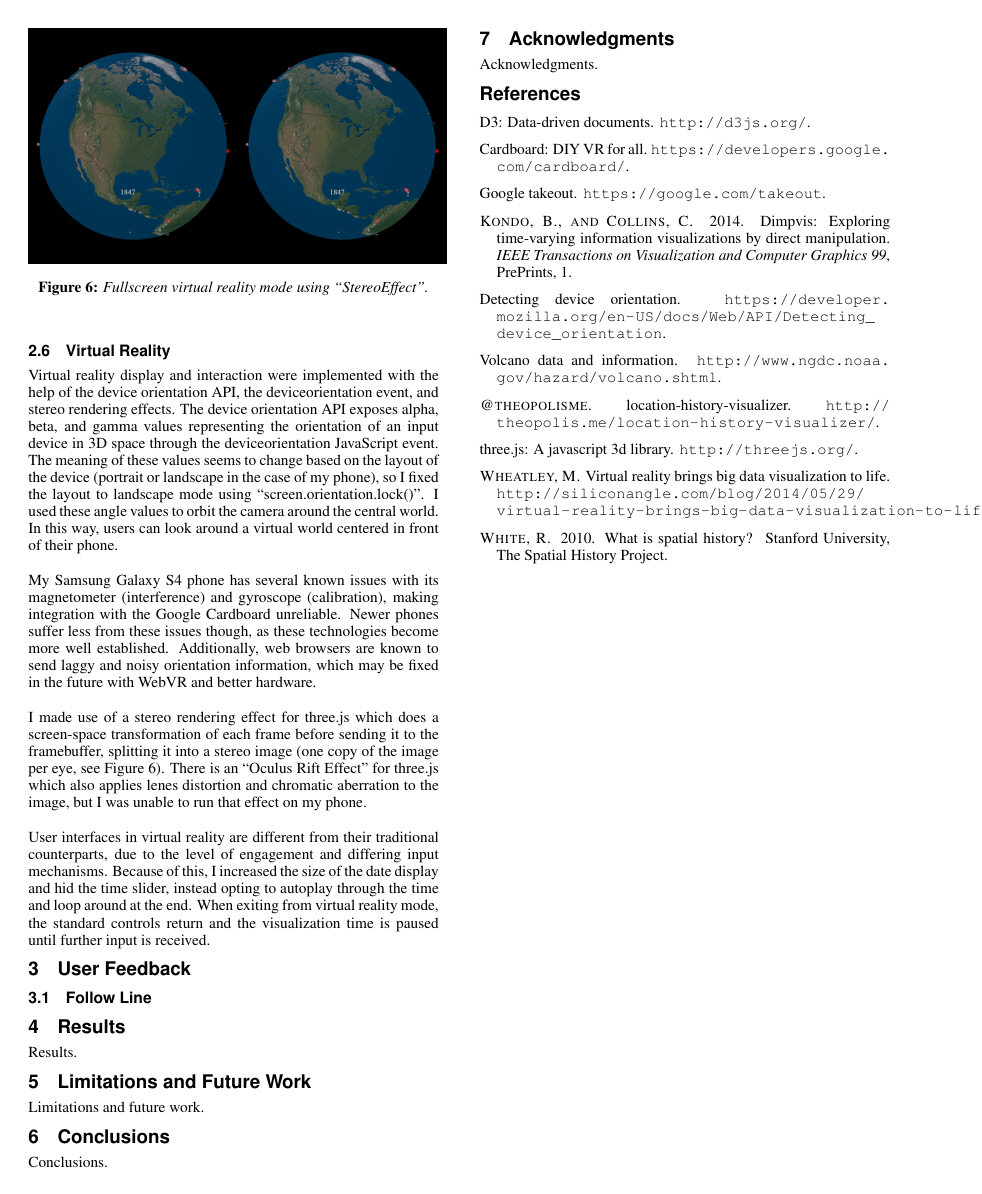
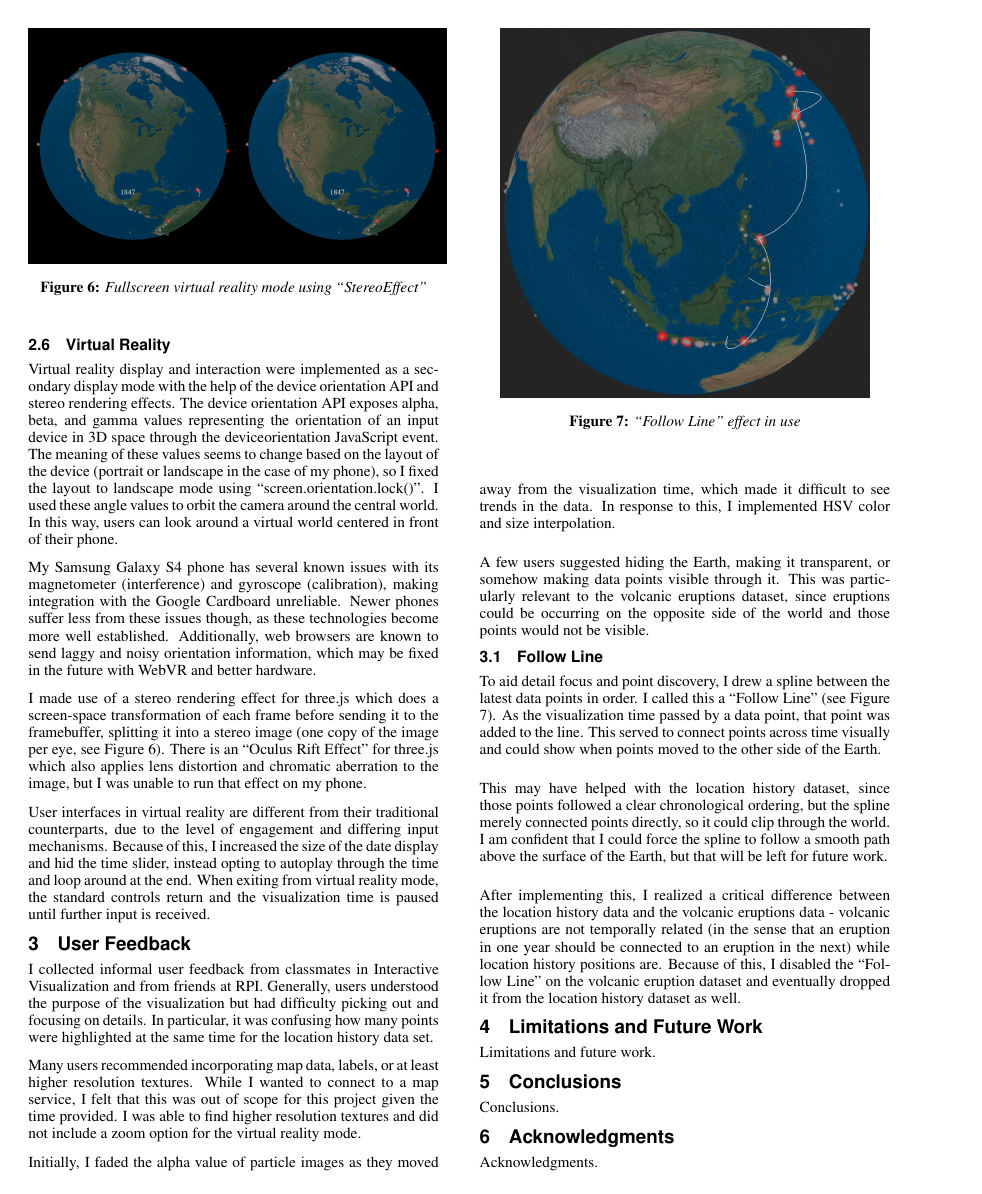
Before and after one commit to ScottTodd/Chronographer, a LaTeX paper (report/chronographer.tex): page 4 of 4 before the commit and page 4 of 5 after it. Compiled offline with pdfLaTeX.

Commit message:
Wrote about user feedback and follow line.

```diff
--- a/report/chronographer.tex
+++ b/report/chronographer.tex
@@ -305,16 +305,15 @@ original 420,000 data points my location history file at 60fps.
 
 \subsection{Virtual Reality}
 
-Virtual reality display and interaction were implemented with the help of the
-device orientation API, the deviceorientation event, and stereo rendering
-effects. The device orientation API exposes alpha, beta, and gamma values
-representing the orientation of an input device in 3D space through the
-deviceorientation JavaScript event. The meaning of these values seems to change
-based on the layout of the device (portrait or landscape in the case of my
-phone), so I fixed the layout to landscape mode using
-``screen.orientation.lock()''. I used these angle values to orbit the camera
-around the central world. In this way, users can look around a virtual world
-centered in front of their phone.
+Virtual reality display and interaction were implemented as a secondary display
+mode with the help of the device orientation API and stereo rendering effects.
+The device orientation API exposes alpha, beta, and gamma values representing
+the orientation of an input device in 3D space through the deviceorientation
+JavaScript event. The meaning of these values seems to change based on the
+layout of the device (portrait or landscape in the case of my phone), so I fixed
+the layout to landscape mode using ``screen.orientation.lock()''. I used these
+angle values to orbit the camera around the central world. In this way, users
+can look around a virtual world centered in front of their phone.
 
 My Samsung Galaxy S4 phone has several known issues with its magnetometer
 (interference) and gyroscope (calibration), making integration with the Google
@@ -326,14 +325,14 @@ future with WebVR and better hardware.
 I made use of a stereo rendering effect for three.js which does a screen-space
 transformation of each frame before sending it to the framebuffer, splitting it
 into a stereo image (one copy of the image per eye, see Figure 6). There is an
-``Oculus Rift Effect'' for three.js which also applies lenes distortion and
+``Oculus Rift Effect'' for three.js which also applies lens distortion and
 chromatic aberration to the image, but I was unable to run that effect on my
 phone.
 
 \begin{figure}
   \centering
   \includegraphics[width=3.4in]{images/vr}
-  \caption{Fullscreen virtual reality mode using ``StereoEffect''.}
+  \caption{Fullscreen virtual reality mode using ``StereoEffect''}
 \end{figure}
 
 User interfaces in virtual reality are different from their traditional
@@ -346,14 +345,53 @@ visualization time is paused until further input is received.
 
 \section{User Feedback}
 
+I collected informal user feedback from classmates in Interactive Visualization
+and from friends at RPI. Generally, users understood the purpose of the
+visualization but had difficulty picking out and focusing on details. In
+particular, it was confusing how many points were highlighted at the same time
+for the location history data set.
+
+Many users recommended incorporating map data, labels, or at least higher
+resolution textures. While I wanted to connect to a map service, I felt that
+this was out of scope for this project given the time provided. I was able to
+find higher resolution textures and did not include a zoom option for the
+virtual reality mode.
+
+Initially, I faded the alpha value of particle images as they moved away from
+the visualization time, which made it difficult to see trends in the data.
+In response to this, I implemented HSV color and size interpolation.
+
+A few users suggested hiding the Earth, making it transparent, or somehow
+making data points visible through it. This was particularly relevant to the
+volcanic eruptions dataset, since eruptions could be occurring on the opposite
+side of the world and those points would not be visible.
+
 \subsection{Follow Line}
 
+To aid detail focus and point discovery, I drew a spline between the latest
+data points in order. I called this a ``Follow Line'' (see Figure 7). As the
+visualization time passed by a data point, that point was added to the line.
+This served to connect points across time visually and could show when points
+moved to the other side of the Earth.
 
+This may have helped with the location history dataset, since those points
+followed a clear chronological ordering, but the spline merely connected points
+directly, so it could clip through the world. I am confident that I could
+force the spline to follow a smooth path above the surface of the Earth, but
+that will be left for future work.
 
-\section{Results}
+After implementing this, I realized a critical difference between the location
+history data and the volcanic eruptions data - volcanic eruptions are not
+temporally related (in the sense that an eruption in one year should be
+connected to an eruption in the next) while location history positions are.
+Because of this, I disabled the ``Follow Line'' on the volcanic eruption dataset
+and eventually dropped it from the location history dataset as well.
 
-Results.
-
+\begin{figure}
+  \centering
+  \includegraphics[width=3.0in]{images/follow_line}
+  \caption{``Follow Line'' effect in use}
+\end{figure}
 
 \section{Limitations and Future Work}
 
```
Also changed, not shown: report/chronographer.pdf, report/images/follow_line.png (added), report/chronographer.tex (10 more changed lines).
